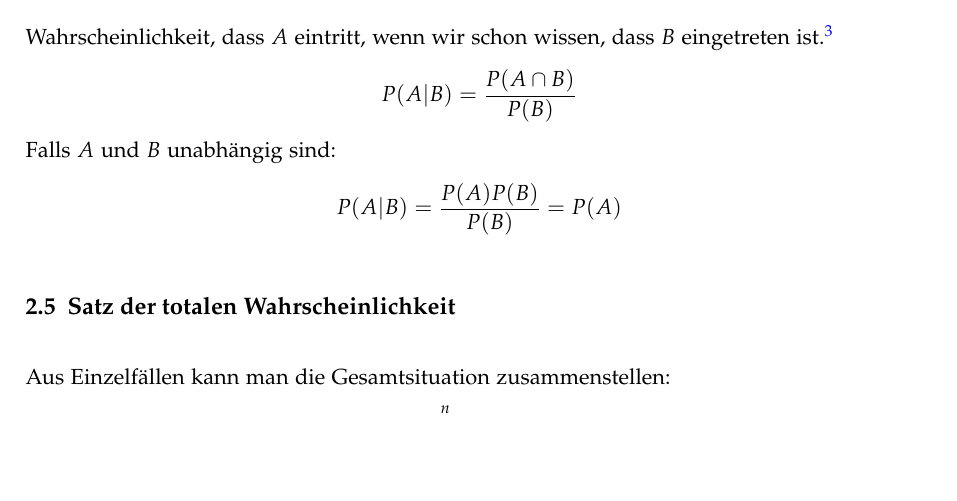
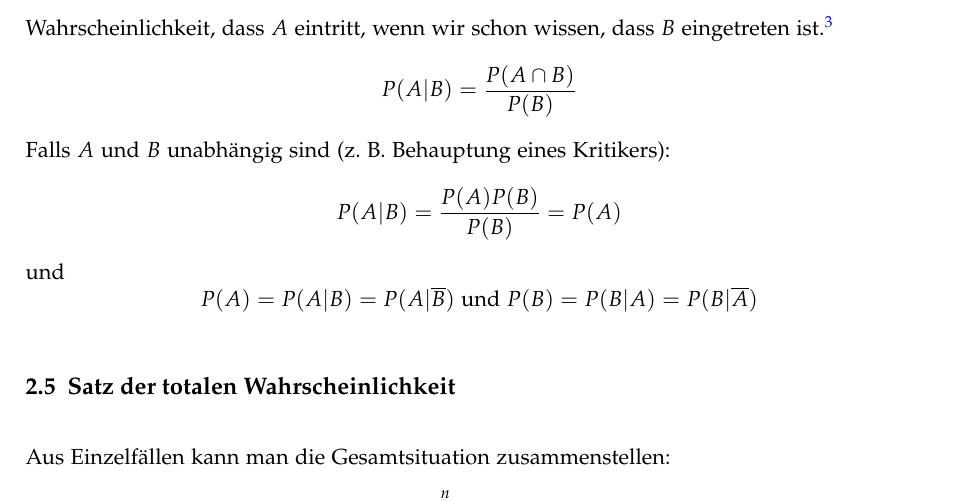
Before and after one commit to emanuelduss/HSR_WrStat_Zusammenfassung, a LaTeX document (WrStat.tex, which reads content.tex): part of page 7 of 29 before the commit and part of page 7 of 30 after it, cut so that both start at the same text, the shorter picture padded with empty space. Compiled offline with pdfLaTeX; a LaTeX package or settings file that is missing is left out.

Commit message:
Totale Wahrscheinlichkeit: Kritiker

```diff
--- a/content.tex
+++ b/content.tex
@@ -85,8 +85,12 @@ Merkmal tragen, deren $m$ mit dem Merkmal zu finden ist:
 Wahrscheinlichkeit, dass $A$ eintritt, wenn wir schon wissen, dass $B$
 eingetreten ist.\footnote{Somit gilt auch: $P(A) = P(A|\Omega)$}
 \[ P(A|B) = \frac{P(A \cap B)}{P(B)} \]
-Falls $A$ und $B$ unabhängig sind:
+Falls $A$ und $B$ unabhängig sind (z.~B. Behauptung eines Kritikers):
 \[ P(A|B) = \frac{P(A) P(B)}{P(B)} = P(A) \]
+und
+\[P(A) = P(A|B) = P(A|\overline{B}) \text{ und } P(B) = P(B|A)
+= P(B|\overline{A})\]
+
 
 \subsection{Satz der totalen Wahrscheinlichkeit}
 Aus Einzelfällen kann man die Gesamtsituation zusammenstellen:
```
